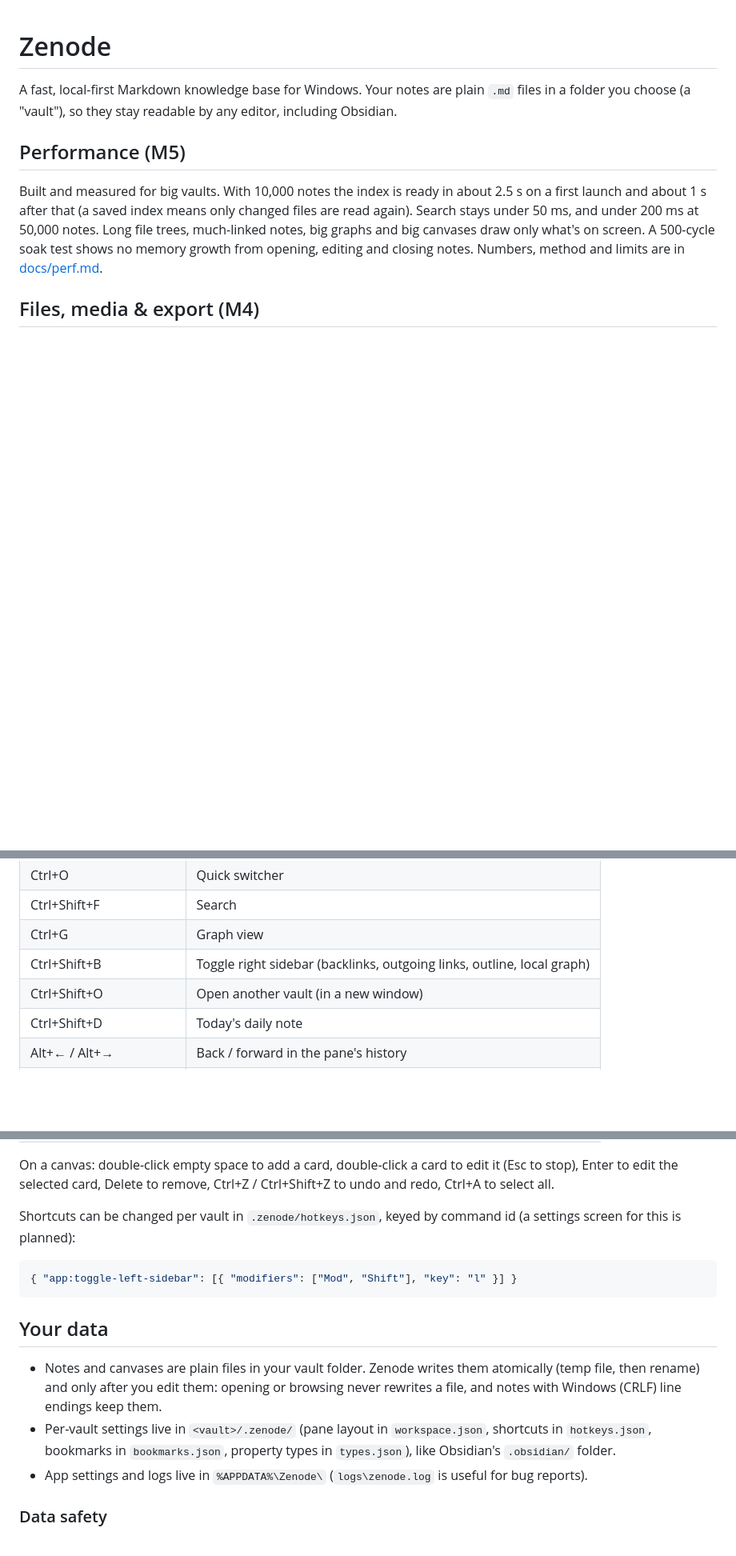
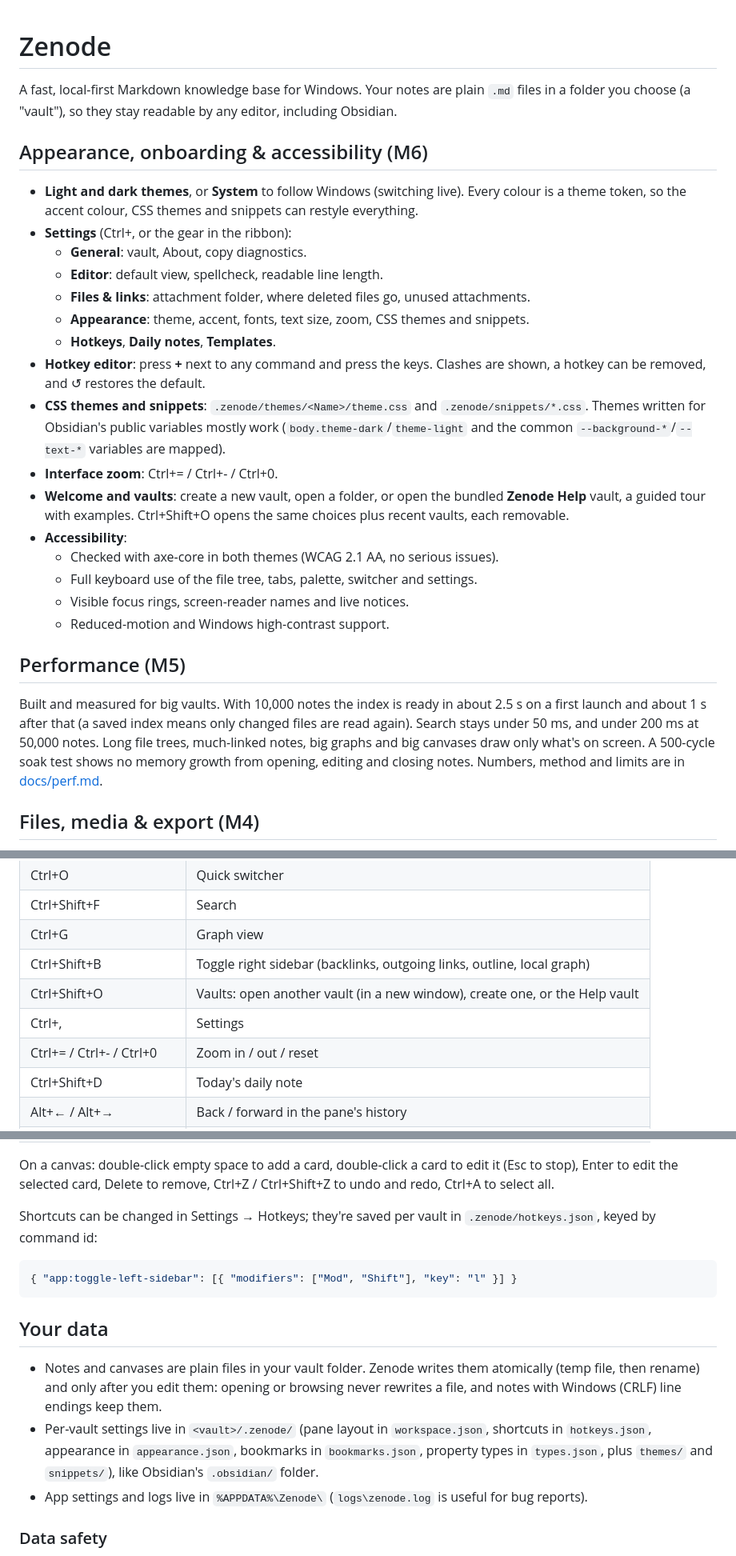
Before and after one commit to vabxsen/Zenode, a Markdown page: README.md, 3 parts joined by grey strips. Shown at 80% size. GitHub-like rendering; blank space fills up the shorter version.

Commit message:
docs: README for M6 appearance, onboarding and accessibility

````diff
--- a/README.md
+++ b/README.md
@@ -1,6 +1,25 @@
 # Zenode
 
 A fast, local-first Markdown knowledge base for Windows. Your notes are plain `.md` files in a folder you choose (a "vault"), so they stay readable by any editor, including Obsidian.
+
+## Appearance, onboarding & accessibility (M6)
+
+- **Light and dark themes**, or **System** to follow Windows (switching live). Every colour is a theme token, so the accent colour, CSS themes and snippets can restyle everything.
+- **Settings** (Ctrl+, or the gear in the ribbon):
+  - **General**: vault, About, copy diagnostics.
+  - **Editor**: default view, spellcheck, readable line length.
+  - **Files & links**: attachment folder, where deleted files go, unused attachments.
+  - **Appearance**: theme, accent, fonts, text size, zoom, CSS themes and snippets.
+  - **Hotkeys**, **Daily notes**, **Templates**.
+- **Hotkey editor**: press **+** next to any command and press the keys. Clashes are shown, a hotkey can be removed, and ↺ restores the default.
+- **CSS themes and snippets**: `.zenode/themes/<Name>/theme.css` and `.zenode/snippets/*.css`. Themes written for Obsidian's public variables mostly work (`body.theme-dark`/`theme-light` and the common `--background-*`/`--text-*` variables are mapped).
+- **Interface zoom**: Ctrl+= / Ctrl+- / Ctrl+0.
+- **Welcome and vaults**: create a new vault, open a folder, or open the bundled **Zenode Help** vault, a guided tour with examples. Ctrl+Shift+O opens the same choices plus recent vaults, each removable.
+- **Accessibility**:
+  - Checked with axe-core in both themes (WCAG 2.1 AA, no serious issues).
+  - Full keyboard use of the file tree, tabs, palette, switcher and settings.
+  - Visible focus rings, screen-reader names and live notices.
+  - Reduced-motion and Windows high-contrast support.
 
 ## Performance (M5)
 
@@ -104,7 +123,9 @@ Editor settings live in `<vault>/.zenode/app.json` (a settings screen comes in M
 | Ctrl+Shift+F | Search |
 | Ctrl+G | Graph view |
 | Ctrl+Shift+B | Toggle right sidebar (backlinks, outgoing links, outline, local graph) |
-| Ctrl+Shift+O | Open another vault (in a new window) |
+| Ctrl+Shift+O | Vaults: open another vault (in a new window), create one, or the Help vault |
+| Ctrl+, | Settings |
+| Ctrl+= / Ctrl+- / Ctrl+0 | Zoom in / out / reset |
 | Ctrl+Shift+D | Today's daily note |
 | Alt+← / Alt+→ | Back / forward in the pane's history |
 | Ctrl+Alt+arrows | Focus the pane to the left, right, above or below |
@@ -115,7 +136,7 @@ Editor settings live in `<vault>/.zenode/app.json` (a settings screen comes in M
 
 On a canvas: double-click empty space to add a card, double-click a card to edit it (Esc to stop), Enter to edit the selected card, Delete to remove, Ctrl+Z / Ctrl+Shift+Z to undo and redo, Ctrl+A to select all.
 
-Shortcuts can be changed per vault in `.zenode/hotkeys.json`, keyed by command id (a settings screen for this is planned):
+Shortcuts can be changed in Settings → Hotkeys; they're saved per vault in `.zenode/hotkeys.json`, keyed by command id:
 
 ```json
 { "app:toggle-left-sidebar": [{ "modifiers": ["Mod", "Shift"], "key": "l" }] }
@@ -124,7 +145,7 @@ Shortcuts can be changed per vault in `.zenode/hotkeys.json`, keyed by command i
 ## Your data
 
 - Notes and canvases are plain files in your vault folder. Zenode writes them atomically (temp file, then rename) and only after you edit them: opening or browsing never rewrites a file, and notes with Windows (CRLF) line endings keep them.
-- Per-vault settings live in `<vault>/.zenode/` (pane layout in `workspace.json`, shortcuts in `hotkeys.json`, bookmarks in `bookmarks.json`, property types in `types.json`), like Obsidian's `.obsidian/` folder.
+- Per-vault settings live in `<vault>/.zenode/` (pane layout in `workspace.json`, shortcuts in `hotkeys.json`, appearance in `appearance.json`, bookmarks in `bookmarks.json`, property types in `types.json`, plus `themes/` and `snippets/`), like Obsidian's `.obsidian/` folder.
 - App settings and logs live in `%APPDATA%\Zenode\` (`logs\zenode.log` is useful for bug reports).
 
 ### Data safety
````
Also changed, not shown: other parts of README.md (+2 -2 lines).
